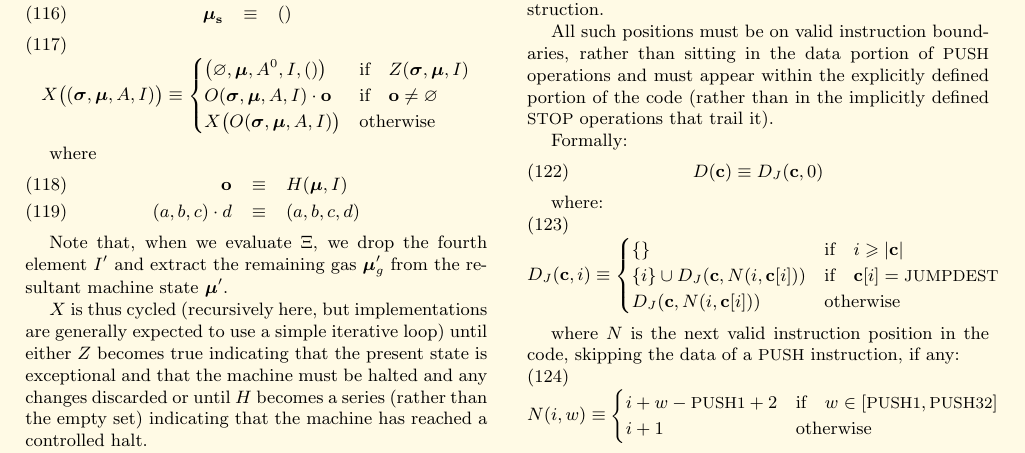
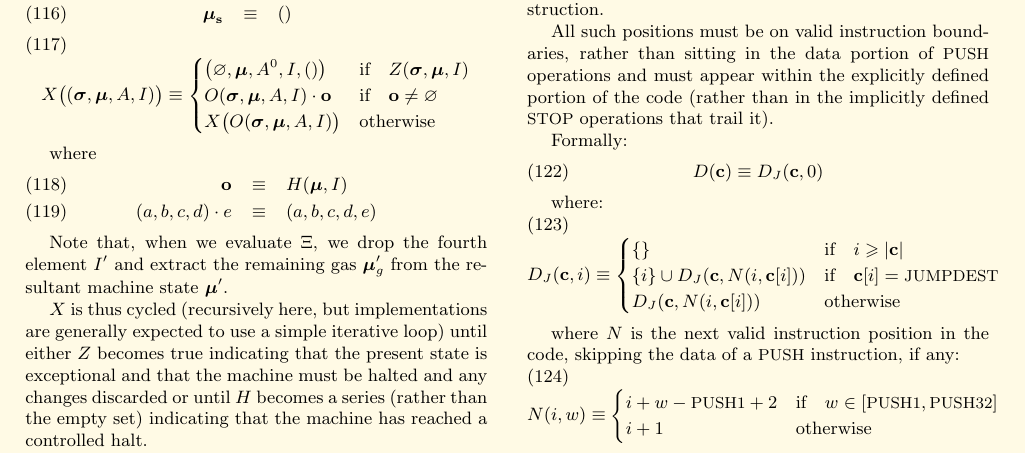
Before and after one commit to ethereum/yellowpaper, a LaTeX paper (Paper.tex): part of page 11 of 32, cut so that both start at the same text. Compiled offline with pdfLaTeX.

Commit message:
Instead of concatenating a triple with an element, now we need to concatenate a quadruple with an element

```diff
--- a/Paper.tex
+++ b/Paper.tex
@@ -845,7 +845,7 @@ X\big(O(\boldsymbol{\sigma}, \boldsymbol{\mu}, A, I)\big) & \text{otherwise}\\
 where
 \begin{eqnarray}
 \mathbf{o} & \equiv & H(\boldsymbol{\mu}, I) \\
-(a, b, c) \cdot d & \equiv & (a, b, c, d)
+(a, b, c, d) \cdot e & \equiv & (a, b, c, d, e)
 \end{eqnarray}
 
 Note that, when we evaluate $\Xi$, we drop the fourth element $I'$ and extract the remaining gas $\boldsymbol{\mu}'_g$ from the resultant machine state $\boldsymbol{\mu}'$.
```
